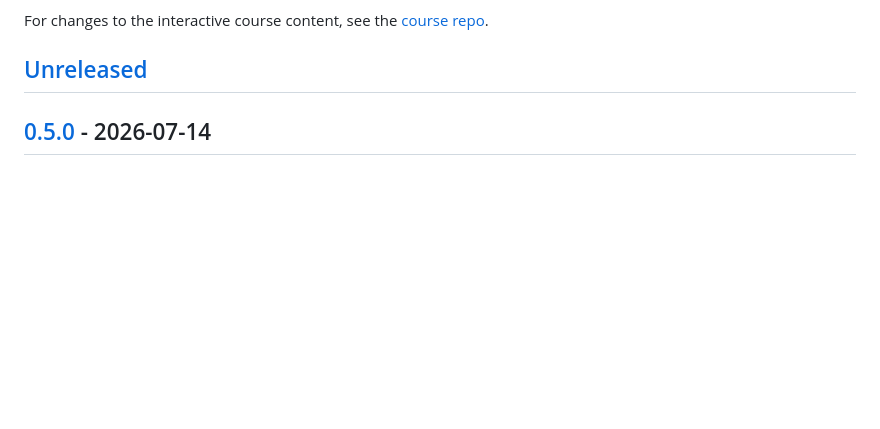
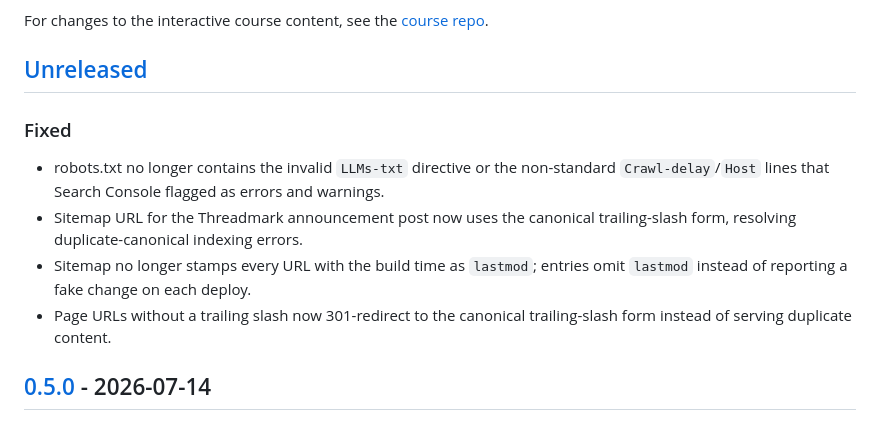
Before and after one commit to cc4-marketing/site, a Markdown page: CHANGELOG.md, the part around the change. Rendered like a GitHub page; blank space fills up the shorter version.

Commit message:
changelog: record SEO fixes from 57b3ce2 under Unreleased
Co-Authored-By: Claude Opus 4.6 (1M context) <noreply@anthropic.com>

```diff
--- a/CHANGELOG.md
+++ b/CHANGELOG.md
@@ -8,6 +8,13 @@ and this project adheres to [Semantic Versioning](https://semver.org/spec/v2.0.0
 For changes to the interactive course content, see the [course repo](https://github.com/cc4-marketing/cc4.marketing/releases).
 
 ## [Unreleased]
+
+### Fixed
+
+- robots.txt no longer contains the invalid `LLMs-txt` directive or the non-standard `Crawl-delay`/`Host` lines that Search Console flagged as errors and warnings.
+- Sitemap URL for the Threadmark announcement post now uses the canonical trailing-slash form, resolving duplicate-canonical indexing errors.
+- Sitemap no longer stamps every URL with the build time as `lastmod`; entries omit `lastmod` instead of reporting a fake change on each deploy.
+- Page URLs without a trailing slash now 301-redirect to the canonical trailing-slash form instead of serving duplicate content.
 
 ## [0.5.0] - 2026-07-14
 
```
